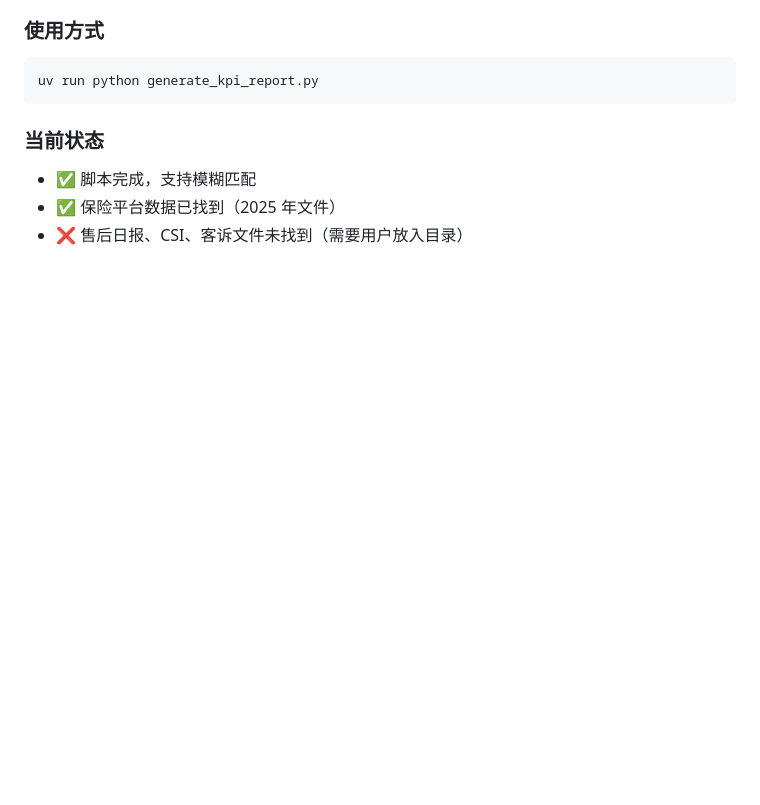
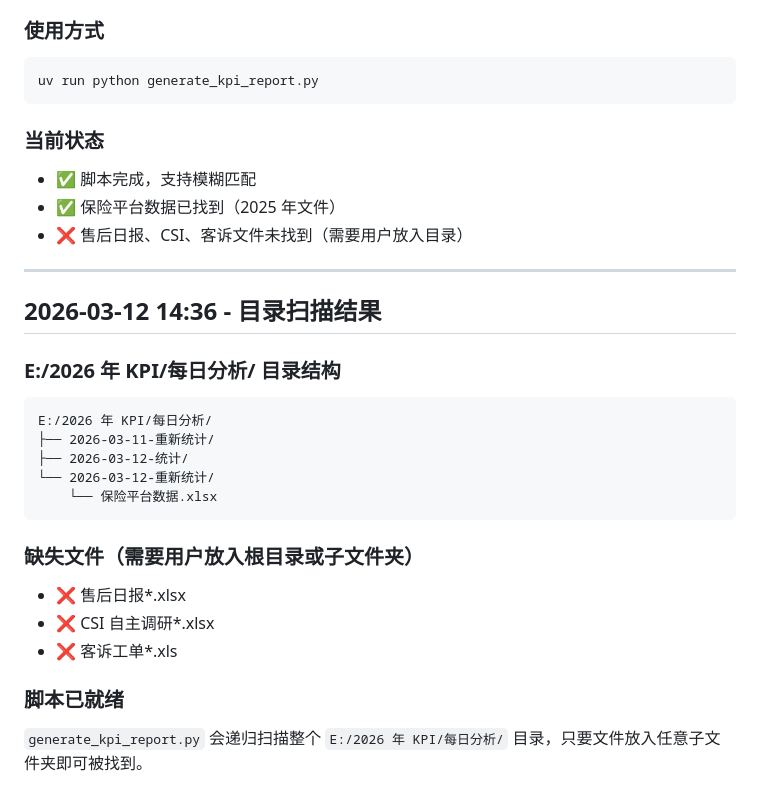
Before and after one commit to dys-cq/mazda-daily-report, a Markdown page: memory/2026-03-12.md, the part around the change. GitHub-like rendering; blank space fills up the shorter version.

Commit message:
docs(memory): append directory scan results

````diff
--- a/memory/2026-03-12.md
+++ b/memory/2026-03-12.md
@@ -213,3 +213,24 @@ uv run python generate_kpi_report.py
 - ✅ 脚本完成，支持模糊匹配
 - ✅ 保险平台数据已找到（2025 年文件）
 - ❌ 售后日报、CSI、客诉文件未找到（需要用户放入目录）
+
+---
+
+## 2026-03-12 14:36 - 目录扫描结果
+
+### E:/2026 年 KPI/每日分析/ 目录结构
+```
+E:/2026 年 KPI/每日分析/
+├── 2026-03-11-重新统计/
+├── 2026-03-12-统计/
+└── 2026-03-12-重新统计/
+    └── 保险平台数据.xlsx
+```
+
+### 缺失文件（需要用户放入根目录或子文件夹）
+- ❌ 售后日报*.xlsx
+- ❌ CSI 自主调研*.xlsx
+- ❌ 客诉工单*.xls
+
+### 脚本已就绪
+`generate_kpi_report.py` 会递归扫描整个 `E:/2026 年 KPI/每日分析/` 目录，只要文件放入任意子文件夹即可被找到。
````
